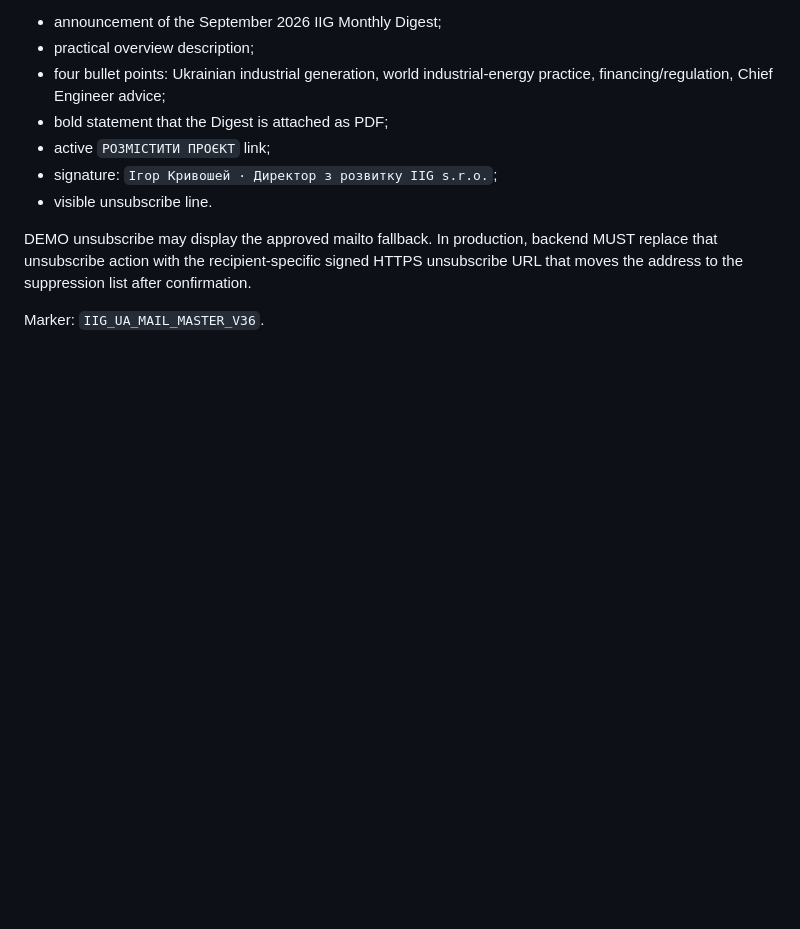
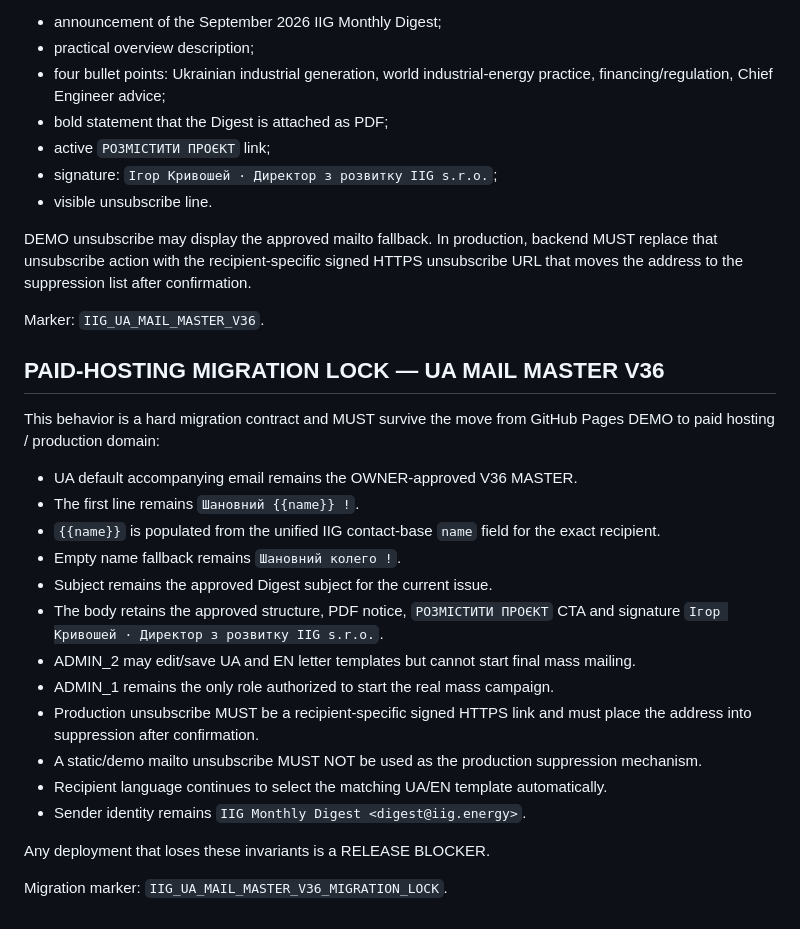
Before and after one commit to developiig-hue/IIG_PLATFORM_DEMO, a Markdown page: MAILING_PROTOCOL.md, the part around the change. GitHub-like rendering; blank space fills up the shorter version.

Commit message:
Lock UA mail master V36 for paid-hosting migration

```diff
--- a/MAILING_PROTOCOL.md
+++ b/MAILING_PROTOCOL.md
@@ -215,3 +215,25 @@ Approved UA body contains:
 DEMO unsubscribe may display the approved mailto fallback. In production, backend MUST replace that unsubscribe action with the recipient-specific signed HTTPS unsubscribe URL that moves the address to the suppression list after confirmation.
 
 Marker: `IIG_UA_MAIL_MASTER_V36`.
+
+
+## PAID-HOSTING MIGRATION LOCK — UA MAIL MASTER V36
+
+This behavior is a hard migration contract and MUST survive the move from GitHub Pages DEMO to paid hosting / production domain:
+
+- UA default accompanying email remains the OWNER-approved V36 MASTER.
+- The first line remains `Шановний {{name}} !`.
+- `{{name}}` is populated from the unified IIG contact-base `name` field for the exact recipient.
+- Empty name fallback remains `Шановний колего !`.
+- Subject remains the approved Digest subject for the current issue.
+- The body retains the approved structure, PDF notice, `РОЗМІСТИТИ ПРОЄКТ` CTA and signature `Ігор Кривошей · Директор з розвитку IIG s.r.o.`.
+- ADMIN_2 may edit/save UA and EN letter templates but cannot start final mass mailing.
+- ADMIN_1 remains the only role authorized to start the real mass campaign.
+- Production unsubscribe MUST be a recipient-specific signed HTTPS link and must place the address into suppression after confirmation.
+- A static/demo mailto unsubscribe MUST NOT be used as the production suppression mechanism.
+- Recipient language continues to select the matching UA/EN template automatically.
+- Sender identity remains `IIG Monthly Digest <digest@iig.energy>`.
+
+Any deployment that loses these invariants is a RELEASE BLOCKER.
+
+Migration marker: `IIG_UA_MAIL_MASTER_V36_MIGRATION_LOCK`.
```
